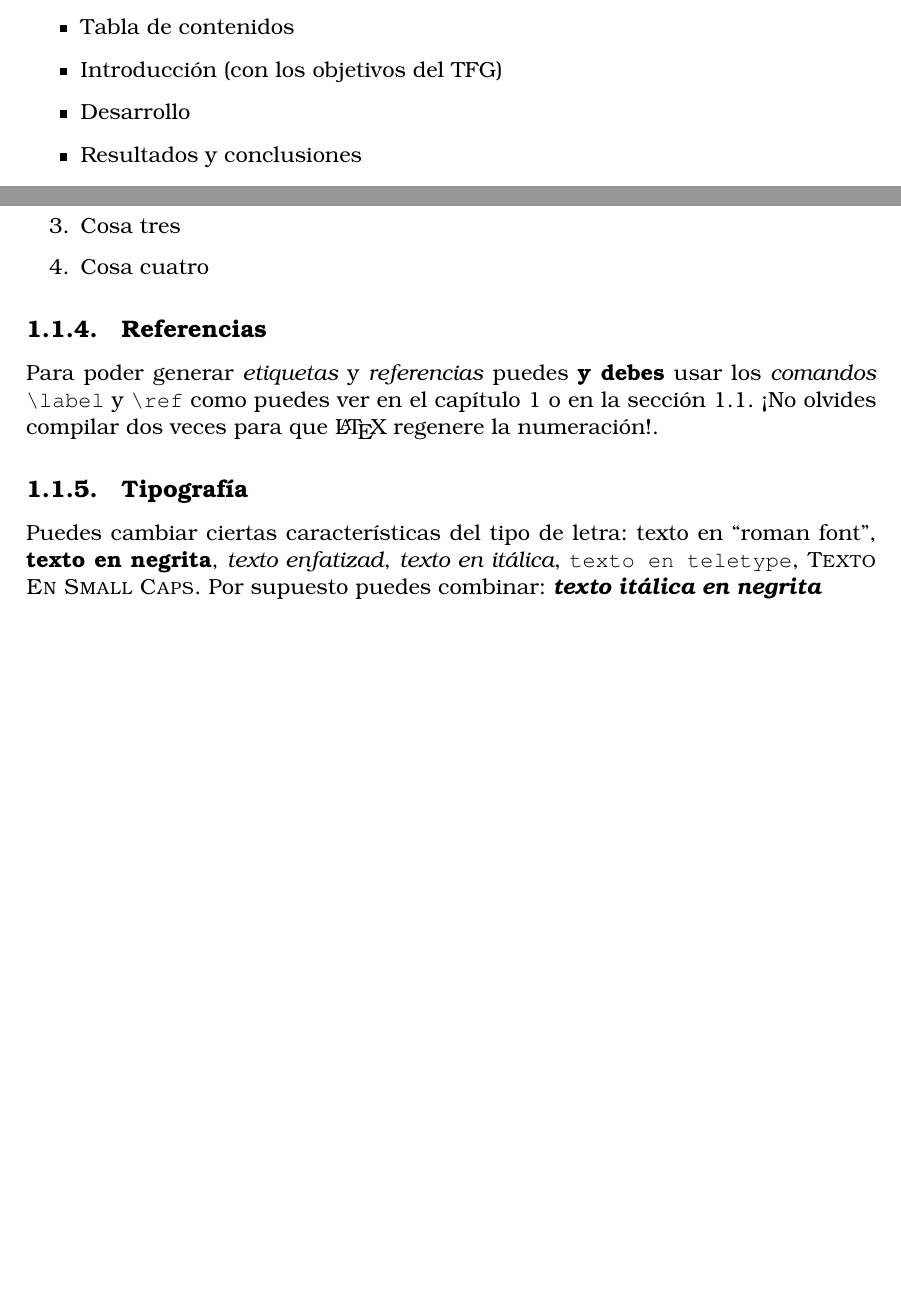
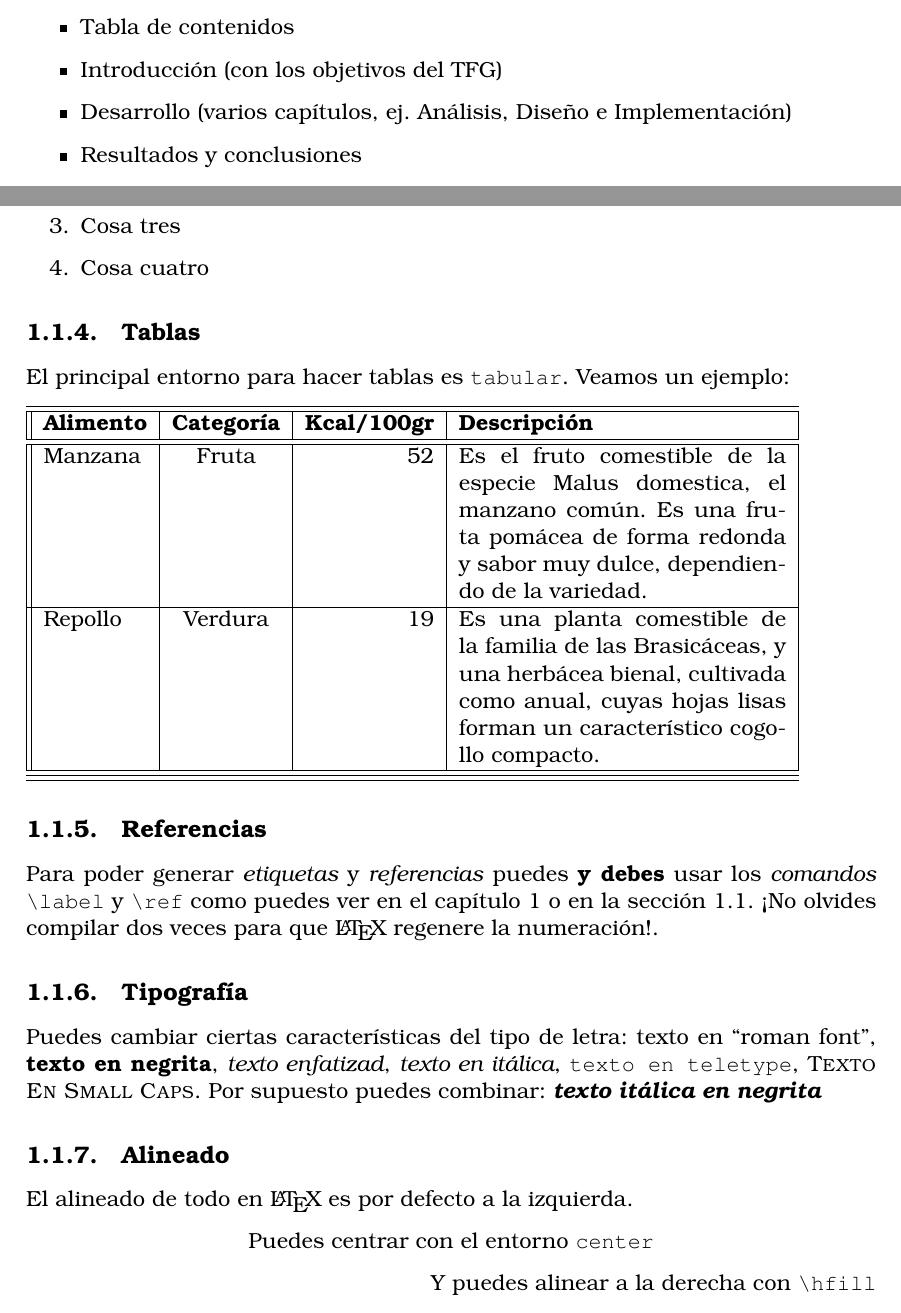
Before and after one commit to aherranz/tfg_latex_etsiinf, a LaTeX thesis (tfg_etsiinf_plantilla.tex, which reads secciones/intro.tex): two parts of pages 9 and 12 of 27, joined at a grey line, cut so that both start at the same text, the shorter picture padded with empty space. Compiled offline with pdfLaTeX.

Commit message:
Más construcciones útiles de LaTeX ejemplificadas: tablas y alineamientos.

```diff
--- a/secciones/intro.tex
+++ b/secciones/intro.tex
@@ -10,7 +10,7 @@ El esquema básico de una memoria final de TFG es el siguiente:
 \item Resumen en español e inglés (máximo 2 páginas cada uno)
 \item Tabla de contenidos
 \item Introducción (con los objetivos del TFG)
-\item Desarrollo
+\item Desarrollo (varios capítulos, ej. Análisis, Diseño e Implementación)
 \item Resultados y conclusiones
 \item Análisis de impacto
 \item Bibliografía (publicaciones utilizadas en el estudio y desarrollo del trabajo)
@@ -137,6 +137,24 @@ O listas numeradas:
 \end{enumerate}
 
 
+\subsection{Tablas}
+El principal entorno para hacer tablas es \verb!tabular!. Veamos un ejemplo:
+
+\begin{tabular}{||l|c|r|p{15em}|}
+  \hline
+  \hline
+  \textbf{Alimento} & \textbf{Categoría} & \textbf{Kcal/100gr} & \textbf{Descripción}\\
+  \hline
+  \hline
+  Manzana & Fruta & 52 & Es el fruto comestible de la especie Malus domestica, el manzano común. Es una fruta pomácea de forma redonda y sabor muy dulce, dependiendo de la variedad.\\
+  \hline
+  Repollo & Verdura & 19 & Es una planta comestible de la familia de las Brasicáceas, y una herbácea bienal, cultivada como anual, cuyas hojas lisas forman un característico cogollo compacto.\\
+  \hline
+  \hline
+  \hline
+\end{tabular}
+
+
 \subsection{Referencias}
 
 Para poder generar \emph{etiquetas} y \emph{referencias} puedes
@@ -148,6 +166,16 @@ sección \ref{sec:latex}. ¡No olvides compilar dos veces para que
 \subsection{Tipografía}
 
 Puedes cambiar ciertas características del tipo de letra: \textrm{texto en ``roman font''}, \textbf{texto en negrita}, \emph{texto enfatizad}, \textit{texto en itálica}, \texttt{texto en teletype}, \textsc{Texto En Small Caps}. Por supuesto puedes combinar: \textbf{\textit{texto itálica en negrita}}
+
+\subsection{Alineado}
+El alineado de todo en \LaTeX\ es por defecto a la izquierda.
+
+\begin{center}
+  Puedes centrar con el entorno \verb!center!
+\end{center}
+
+\hfill
+Y puedes alinear a la derecha con \verb!\hfill!
 
 \subsection{Figuras}
 
```
